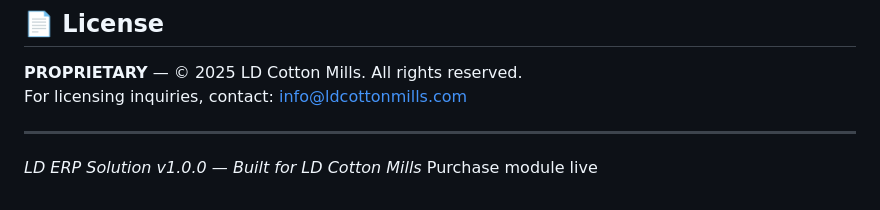
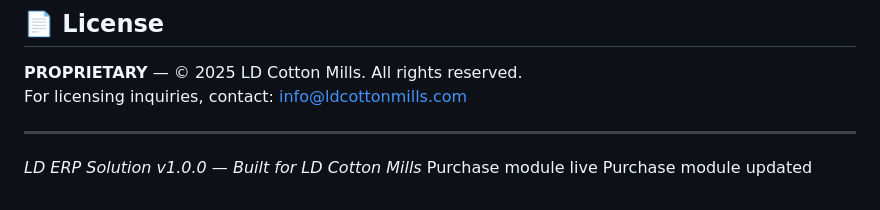
Before and after one commit to gavhanemk/ld-erp-solution, a Markdown page: README.md, the part around the change. GitHub-like rendering.

Commit message:
Update README with purchase module status

```diff
--- a/README.md
+++ b/README.md
@@ -150,3 +150,4 @@ For licensing inquiries, contact: info@ldcottonmills.com
 
 *LD ERP Solution v1.0.0 — Built for LD Cotton Mills*
 Purchase module live
+Purchase module updated
```
